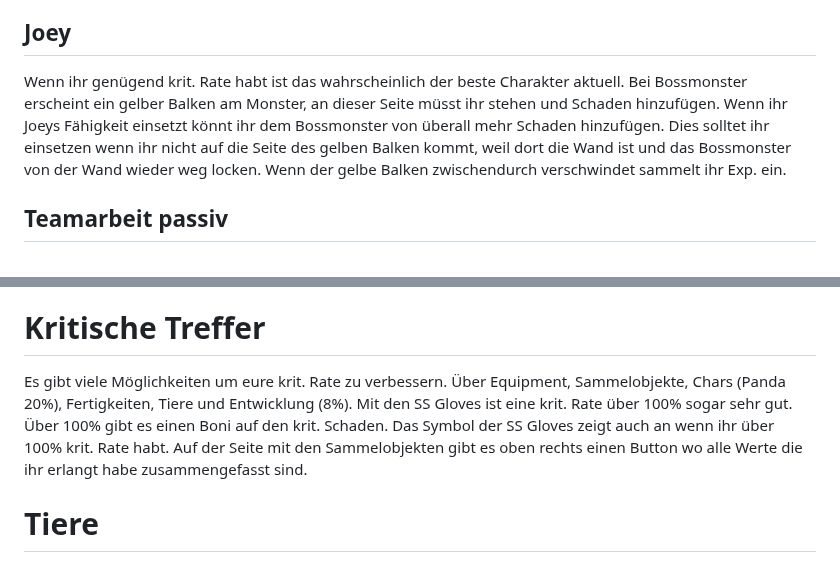
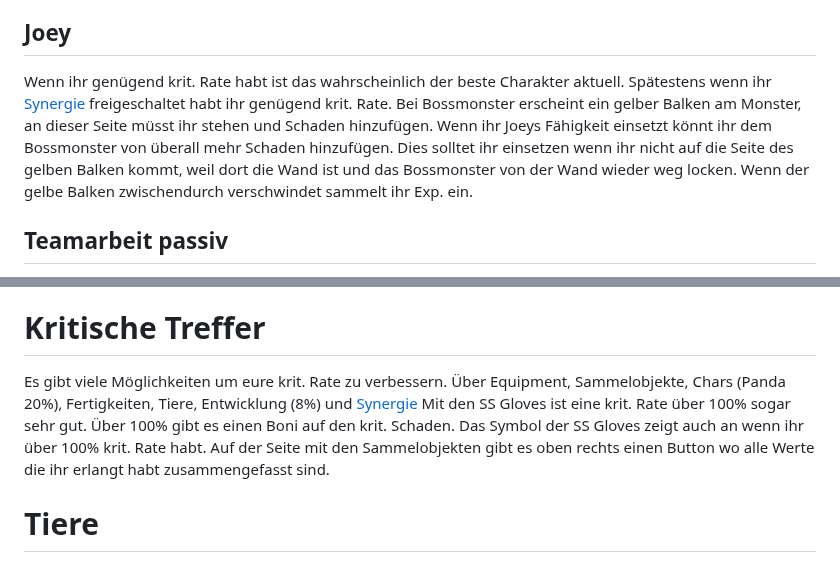
Before and after one commit to Rifffi/survivor-io-wiki.github.io, a Markdown page: README.md, 2 parts joined by grey strips. GitHub-like rendering.

```diff
--- a/README.md
+++ b/README.md
@@ -166,7 +166,7 @@ Für die letzten gelben Stern benötigt ihr 400 Scherben. Für die erwachen Ster
 ist aktuell wohl etwas besser als Yang. Aber nur wenn ihr eine hohe krit. Rate habt. Jedoch dauert es auch bis hier ihr angekommen seid.
 
 ## Joey
-Wenn ihr genügend krit. Rate habt ist das wahrscheinlich der beste Charakter aktuell. Bei Bossmonster erscheint ein gelber Balken am Monster, an dieser Seite müsst ihr stehen und Schaden hinzufügen. Wenn ihr Joeys Fähigkeit einsetzt könnt ihr dem Bossmonster von überall mehr Schaden hinzufügen. Dies solltet ihr einsetzen wenn ihr nicht auf die Seite des gelben Balken kommt, weil dort die Wand ist und das Bossmonster von der Wand wieder weg locken. Wenn der gelbe Balken zwischendurch verschwindet sammelt ihr Exp. ein.
+Wenn ihr genügend krit. Rate habt ist das wahrscheinlich der beste Charakter aktuell. Spätestens wenn ihr [Synergie](#synergie) freigeschaltet habt ihr genügend krit. Rate. Bei Bossmonster erscheint ein gelber Balken am Monster, an dieser Seite müsst ihr stehen und Schaden hinzufügen. Wenn ihr Joeys Fähigkeit einsetzt könnt ihr dem Bossmonster von überall mehr Schaden hinzufügen. Dies solltet ihr einsetzen wenn ihr nicht auf die Seite des gelben Balken kommt, weil dort die Wand ist und das Bossmonster von der Wand wieder weg locken. Wenn der gelbe Balken zwischendurch verschwindet sammelt ihr Exp. ein.
 
 ## Teamarbeit passiv
 Wenn euer Charakter erwacht ist und dieser 2 rote Sterne hat, wird ein Slot freigeschaltet. Dort könnt ihr einen weiteren Charakter einsetzen, wenn dieser auch erwacht ist. Im ersten roten Stern steht eine passive Fähigkeit die so freigeschaltet wird. Hier sind Wurm und Catnip gut. Catnip gibt 5% Atk auf Drohnenschaden wenn zum Zerstörer entwickelt wird. Wurm gibt 10% krit. Schaden wenn weniger als 3 Monster sichtbar sind. Laut [Kalkulator](#kalkulator) ergibt sich aber folgende Reihenfolge wenn dieser Charakter 6 rote Sterne hat:<br>
@@ -208,10 +208,9 @@ Pet ATK +5% und Pet HP +5%
 Hier ein externer Link der nichts mit diesem Wiki zu tun hat wo alle Skills von allen Charakteren aufgeführt werden inkl. der erwachen Skills auch für alle 6 roten Sterne https://danke007.com/handbook/hero
 
 # Kritische Treffer
-Es gibt viele Möglichkeiten um eure krit. Rate zu verbessern. Über Equipment, Sammelobjekte, Chars (Panda 20%), Fertigkeiten, Tiere und
-Entwicklung (8%).
+Es gibt viele Möglichkeiten um eure krit. Rate zu verbessern. Über Equipment, Sammelobjekte, Chars (Panda 20%), Fertigkeiten, Tiere, Entwicklung (8%) und [Synergie](#synergie)
 Mit den SS Gloves ist eine krit. Rate über 100% sogar sehr gut. Über 100% gibt es einen Boni auf den krit. Schaden. Das Symbol der SS Gloves zeigt auch an wenn ihr über 100% krit. Rate habt.
-Auf der Seite mit den Sammelobjekten gibt es oben rechts einen Button wo alle Werte die ihr erlangt habe zusammengefasst sind.
+Auf der Seite mit den Sammelobjekten gibt es oben rechts einen Button wo alle Werte die ihr erlangt habt zusammengefasst sind.
 
 # Tiere
 Kauft euch jeden Tag einmal die Tiermünzen. Mit jedem Mal kaufen steigt der Preis. Nach einem Tag wird der Preis zurückgesetzt. Je höher das Hauptkapitel desto mehr Münzen und teurer wird es. 3000 Stück ist aber Maximum. Ihr könnt zwei Unterstützer Tiere positionieren. Jedes Tier hat eine Unterstützenfähigkeit. Das ist im oberen rechten Feld beschrieben. Hier macht 10% mehr ATK auf jeden Fall Sinn. 2 mal dasselbe geht nicht. Die Prozentzahl hängt von der Qualität des Unterstützungstier ab. Die Fähigkeit durchdringen Gegner ist auch gut. z.B. in Kombination mit Merika. Bei Quak macht dies natürlich keinen Sinn. Dort ist mehr Reichweite sinniger. Genauso wie bei Rex. Ein Tier kann auch gut als Schild oder Block bei Beschuss eingesetzt werden. Auch wenn es gestorben ist. Um Gary (Schnecke) auf Rot zu bekommen benötigt ihr mindestens 6 von ihm. Achtet bei Hochstufen auf die richtige Unterstützungsfähigkeit. Die folgenden drei Tiere sind die bevorzugten Tiere im Spiel. Letzen Endes tun sie sich alle nicht viel. Manchmal kommt es auch einfach auf den Boss an welches Tier besser ist. Die Projektile von Merika und Croaky müssen den Boss auch treffen. Dies ist schwieriger wenn dieser viel herumrennt. Da ist Rex dann besser. Es kommt also auch auf euch an wohin ihr den Boss so lenkt.
```
